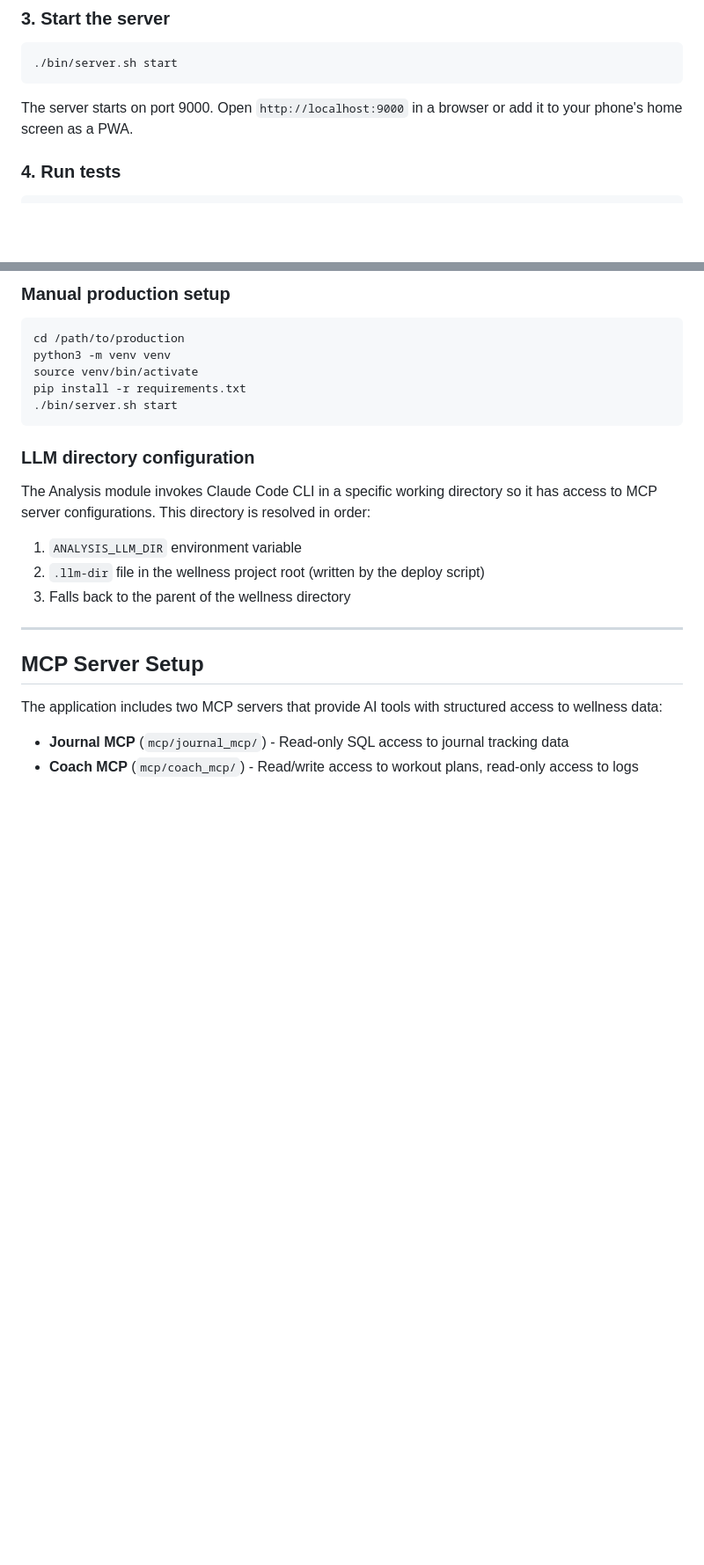
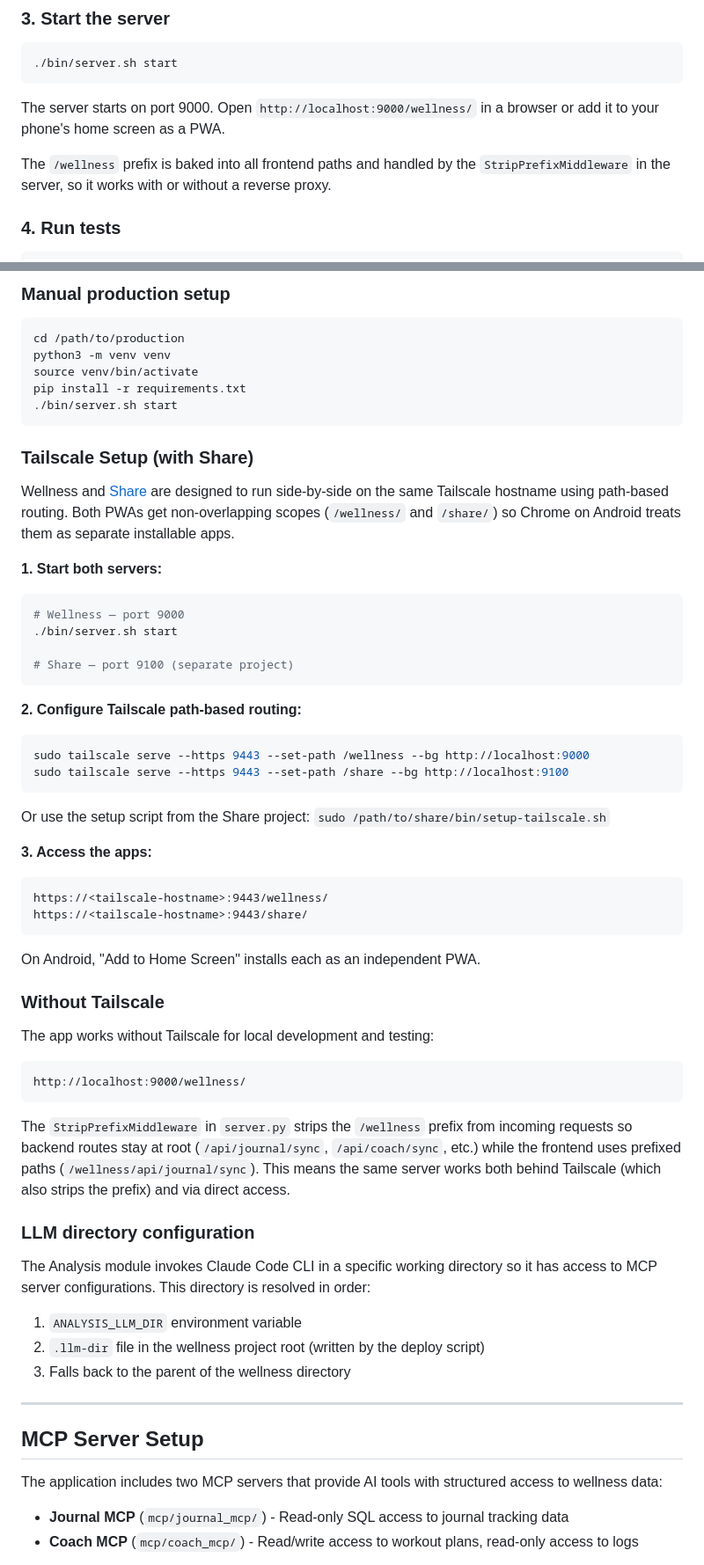
Before and after one commit to jtiisto/wellness, a Markdown page: docs/INSTALLATION.md, 2 parts joined by grey strips. Shown at 88% size. Rendered like a GitHub page; blank space fills up the shorter version.

````diff
--- a/docs/INSTALLATION.md
+++ b/docs/INSTALLATION.md
@@ -30,7 +30,9 @@ playwright install chromium
 ./bin/server.sh start
 ```
 
-The server starts on port 9000. Open `http://localhost:9000` in a browser or add it to your phone's home screen as a PWA.
+The server starts on port 9000. Open `http://localhost:9000/wellness/` in a browser or add it to your phone's home screen as a PWA.
+
+The `/wellness` prefix is baked into all frontend paths and handled by the `StripPrefixMiddleware` in the server, so it works with or without a reverse proxy.
 
 ### 4. Run tests
 
@@ -62,6 +64,47 @@ source venv/bin/activate
 pip install -r requirements.txt
 ./bin/server.sh start
 ```
+
+### Tailscale Setup (with Share)
+
+Wellness and [Share](https://github.com/jtiisto/share) are designed to run side-by-side on the same Tailscale hostname using path-based routing. Both PWAs get non-overlapping scopes (`/wellness/` and `/share/`) so Chrome on Android treats them as separate installable apps.
+
+**1. Start both servers:**
+
+```bash
+# Wellness — port 9000
+./bin/server.sh start
+
+# Share — port 9100 (separate project)
+```
+
+**2. Configure Tailscale path-based routing:**
+
+```bash
+sudo tailscale serve --https 9443 --set-path /wellness --bg http://localhost:9000
+sudo tailscale serve --https 9443 --set-path /share --bg http://localhost:9100
+```
+
+Or use the setup script from the Share project: `sudo /path/to/share/bin/setup-tailscale.sh`
+
+**3. Access the apps:**
+
+```
+https://<tailscale-hostname>:9443/wellness/
+https://<tailscale-hostname>:9443/share/
+```
+
+On Android, "Add to Home Screen" installs each as an independent PWA.
+
+### Without Tailscale
+
+The app works without Tailscale for local development and testing:
+
+```
+http://localhost:9000/wellness/
+```
+
+The `StripPrefixMiddleware` in `server.py` strips the `/wellness` prefix from incoming requests so backend routes stay at root (`/api/journal/sync`, `/api/coach/sync`, etc.) while the frontend uses prefixed paths (`/wellness/api/journal/sync`). This means the same server works both behind Tailscale (which also strips the prefix) and via direct access.
 
 ### LLM directory configuration
 
````
Also changed, not shown: other parts of docs/INSTALLATION.md (+10 -0 lines), README.md (+1 -1 lines), docs/ARCHITECTURE.md (+2 -0 lines).
